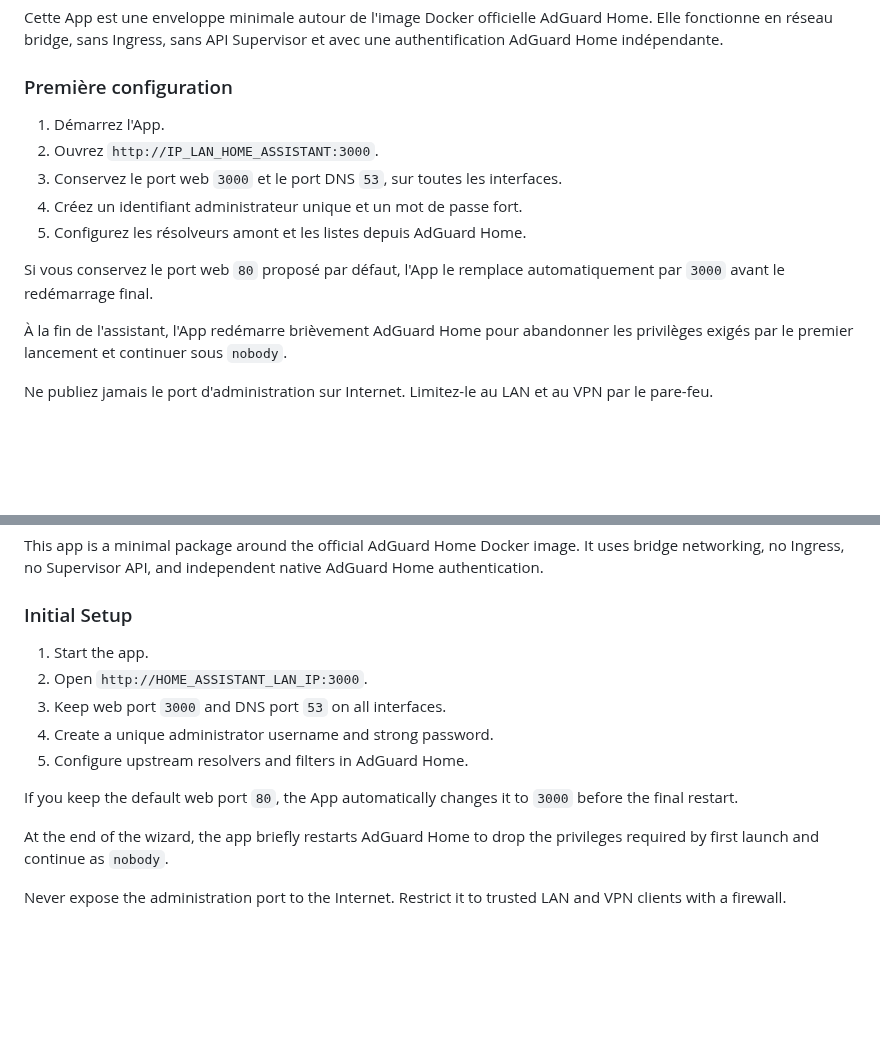
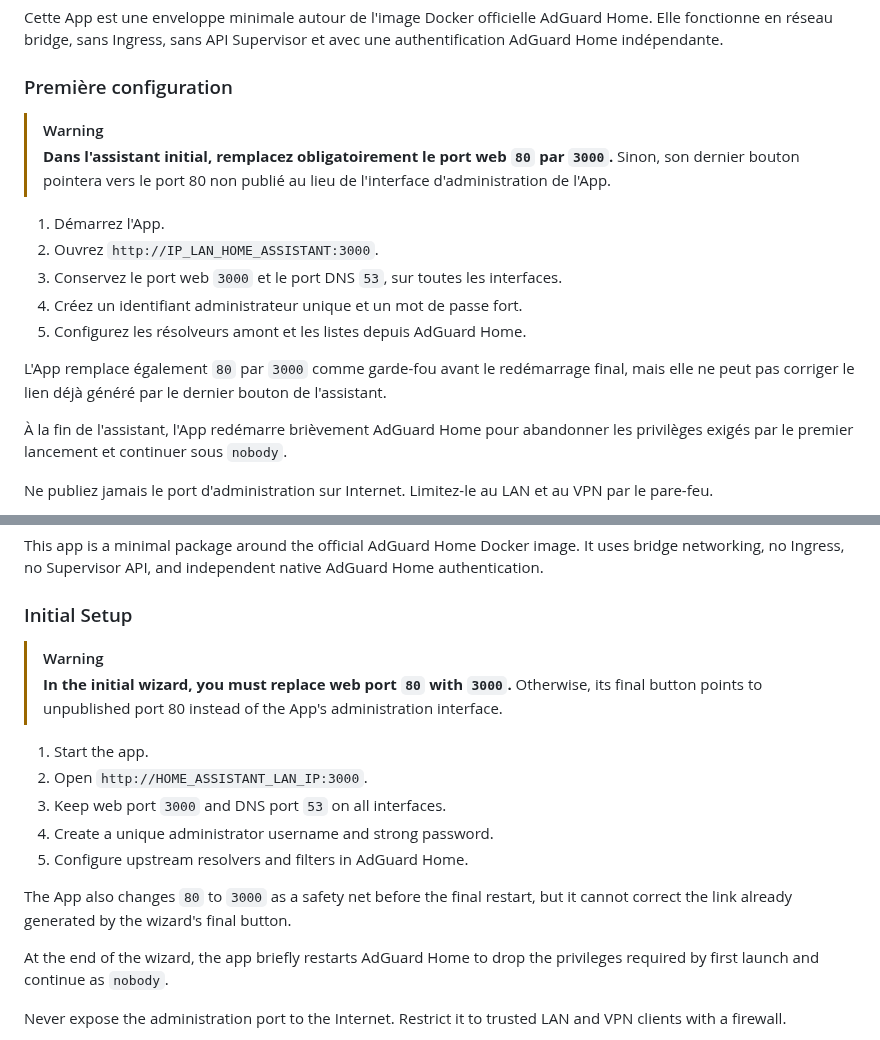
Before and after one commit to tlamoureux24/haos_apps, a Markdown page: adguard_home/DOCS.md, 2 parts joined by grey strips. Drawn GitHub-style; blank space fills up the shorter version.

```diff
--- a/adguard_home/DOCS.md
+++ b/adguard_home/DOCS.md
@@ -12,14 +12,20 @@ Supervisor et avec une authentification AdGuard Home indépendante.
 
 ### Première configuration
 
+> [!WARNING]
+> **Dans l'assistant initial, remplacez obligatoirement le port web `80` par
+> `3000`.** Sinon, son dernier bouton pointera vers le port 80 non publié au
+> lieu de l'interface d'administration de l'App.
+
 1. Démarrez l'App.
 2. Ouvrez `http://IP_LAN_HOME_ASSISTANT:3000`.
 3. Conservez le port web `3000` et le port DNS `53`, sur toutes les interfaces.
 4. Créez un identifiant administrateur unique et un mot de passe fort.
 5. Configurez les résolveurs amont et les listes depuis AdGuard Home.
 
-Si vous conservez le port web `80` proposé par défaut, l'App le remplace
-automatiquement par `3000` avant le redémarrage final.
+L'App remplace également `80` par `3000` comme garde-fou avant le redémarrage
+final, mais elle ne peut pas corriger le lien déjà généré par le dernier bouton
+de l'assistant.
 
 À la fin de l'assistant, l'App redémarre brièvement AdGuard Home pour abandonner
 les privilèges exigés par le premier lancement et continuer sous `nobody`.
@@ -72,14 +78,19 @@ AdGuard Home authentication.
 
 ### Initial Setup
 
+> [!WARNING]
+> **In the initial wizard, you must replace web port `80` with `3000`.**
+> Otherwise, its final button points to unpublished port 80 instead of the
+> App's administration interface.
+
 1. Start the app.
 2. Open `http://HOME_ASSISTANT_LAN_IP:3000`.
 3. Keep web port `3000` and DNS port `53` on all interfaces.
 4. Create a unique administrator username and strong password.
 5. Configure upstream resolvers and filters in AdGuard Home.
 
-If you keep the default web port `80`, the App automatically changes it to
-`3000` before the final restart.
+The App also changes `80` to `3000` as a safety net before the final restart,
+but it cannot correct the link already generated by the wizard's final button.
 
 At the end of the wizard, the app briefly restarts AdGuard Home to drop the
 privileges required by first launch and continue as `nobody`.
```
Also changed, not shown: adguard_home/README.fr.md (+11 -3 lines), adguard_home/README.md (+11 -3 lines).
